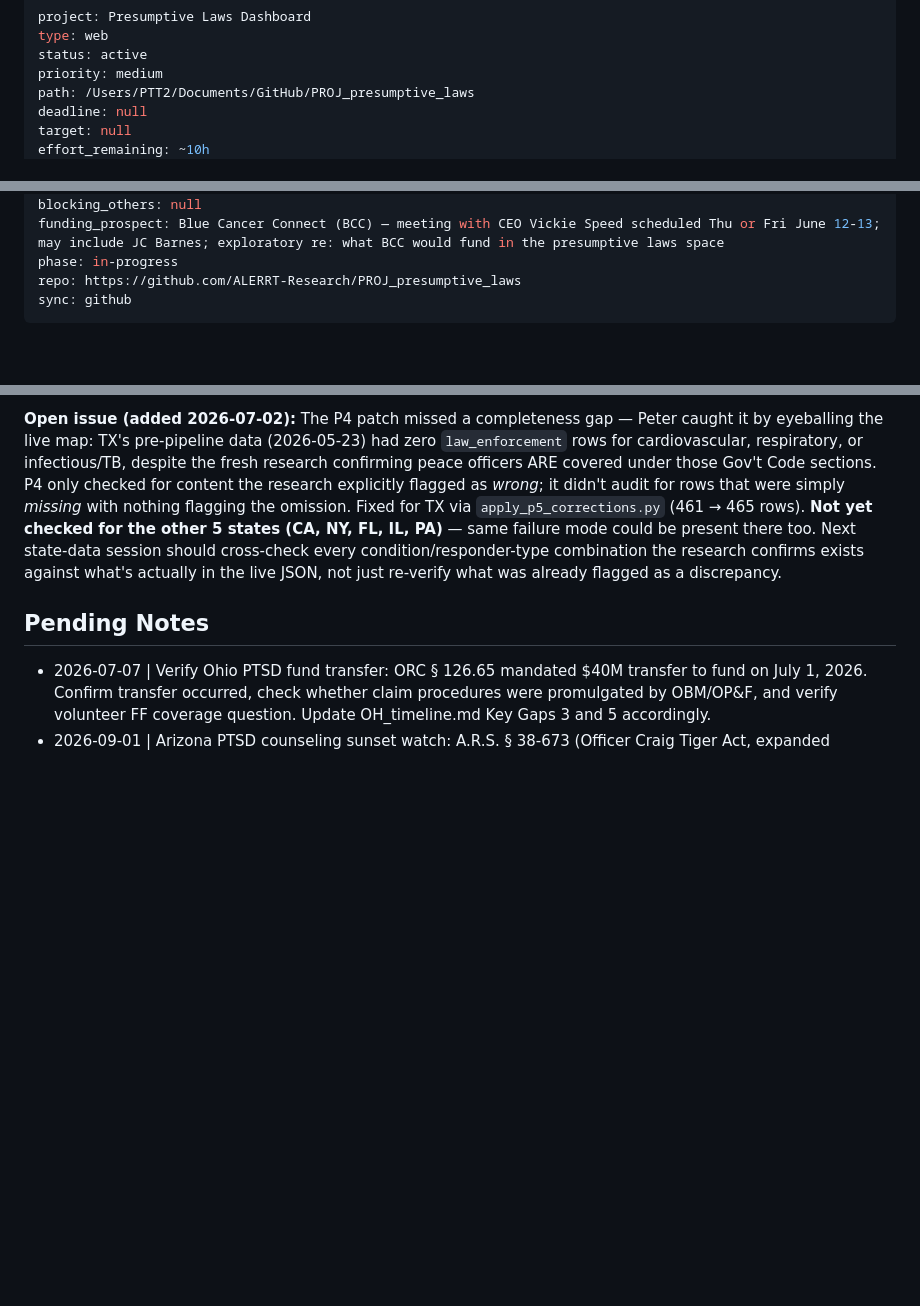
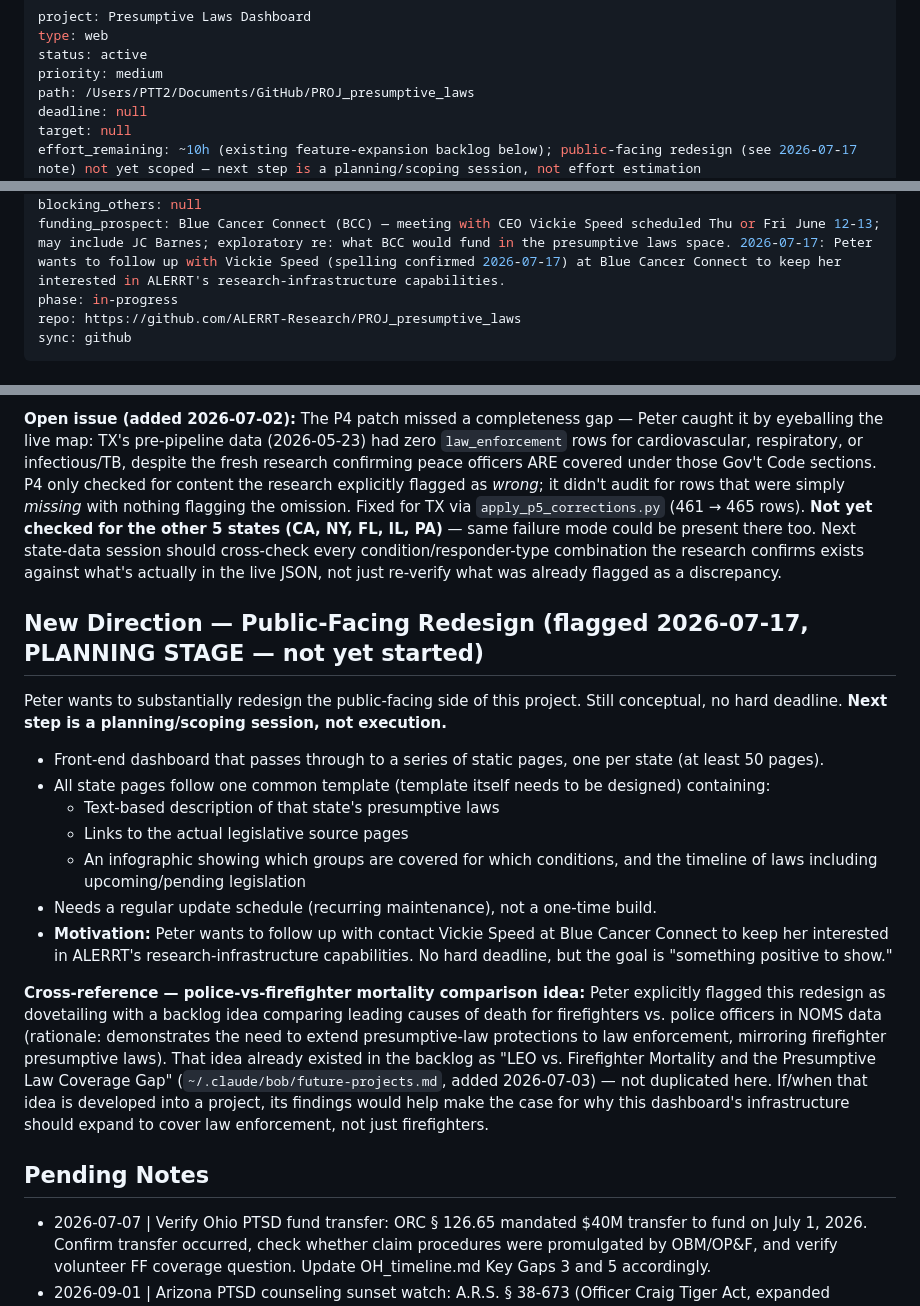
Before and after one commit to ALERRT-Research/PROJ_presumptive_laws, a Markdown page: bob.md, 3 parts joined by grey strips. GitHub-like rendering; blank space fills up the shorter version.

```diff
--- a/bob.md
+++ b/bob.md
@@ -6,5 +6,5 @@ priority: medium
 path: /Users/PTT2/Documents/GitHub/PROJ_presumptive_laws
 deadline: null
 target: null
-effort_remaining: ~10h
+effort_remaining: ~10h (existing feature-expansion backlog below); public-facing redesign (see 2026-07-17 note) not yet scoped — next step is a planning/scoping session, not effort estimation
 weekly_commitment: 2h
@@ -12,6 +12,6 @@ last_updated: 2026-07-02
 blockers: null
 blocking_others: null
-funding_prospect: Blue Cancer Connect (BCC) — meeting with CEO Vickie Speed scheduled Thu or Fri June 12-13; may include JC Barnes; exploratory re: what BCC would fund in the presumptive laws space
+funding_prospect: Blue Cancer Connect (BCC) — meeting with CEO Vickie Speed scheduled Thu or Fri June 12-13; may include JC Barnes; exploratory re: what BCC would fund in the presumptive laws space. 2026-07-17: Peter wants to follow up with Vickie Speed (spelling confirmed 2026-07-17) at Blue Cancer Connect to keep her interested in ALERRT's research-infrastructure capabilities.
 phase: in-progress
 repo: https://github.com/ALERRT-Research/PROJ_presumptive_laws
 sync: github
@@ -58,6 +58,20 @@ Data current through late 2022 (NCCI brief + Brandt-Rauf 2024). Laws have likely
 
 **Open issue (added 2026-07-02):** The P4 patch missed a completeness gap — Peter caught it by eyeballing the live map: TX's pre-pipeline data (2026-05-23) had zero `law_enforcement` rows for cardiovascular, respiratory, or infectious/TB, despite the fresh research confirming peace officers ARE covered under those Gov't Code sections. P4 only checked for content the research explicitly flagged as *wrong*; it didn't audit for rows that were simply *missing* with nothing flagging the omission. Fixed for TX via `apply_p5_corrections.py` (461 → 465 rows). **Not yet checked for the other 5 states (CA, NY, FL, IL, PA)** — same failure mode could be present there too. Next state-data session should cross-check every condition/responder-type combination the research confirms exists against what's actually in the live JSON, not just re-verify what was already flagged as a discrepancy.
 
+## New Direction — Public-Facing Redesign (flagged 2026-07-17, PLANNING STAGE — not yet started)
+
+Peter wants to substantially redesign the public-facing side of this project. Still conceptual, no hard deadline. **Next step is a planning/scoping session, not execution.**
+
+- Front-end dashboard that passes through to a series of static pages, one per state (at least 50 pages).
+- All state pages follow one common template (template itself needs to be designed) containing:
+  - Text-based description of that state's presumptive laws
+  - Links to the actual legislative source pages
+  - An infographic showing which groups are covered for which conditions, and the timeline of laws including upcoming/pending legislation
+- Needs a regular update schedule (recurring maintenance), not a one-time build.
+- **Motivation:** Peter wants to follow up with contact Vickie Speed at Blue Cancer Connect to keep her interested in ALERRT's research-infrastructure capabilities. No hard deadline, but the goal is "something positive to show."
+
+**Cross-reference — police-vs-firefighter mortality comparison idea:** Peter explicitly flagged this redesign as dovetailing with a backlog idea comparing leading causes of death for firefighters vs. police officers in NOMS data (rationale: demonstrates the need to extend presumptive-law protections to law enforcement, mirroring firefighter presumptive laws). That idea already existed in the backlog as "LEO vs. Firefighter Mortality and the Presumptive Law Coverage Gap" (`~/.claude/bob/future-projects.md`, added 2026-07-03) — not duplicated here. If/when that idea is developed into a project, its findings would help make the case for why this dashboard's infrastructure should expand to cover law enforcement, not just firefighters.
+
 ## Pending Notes
 
 - 2026-07-07 | Verify Ohio PTSD fund transfer: ORC § 126.65 mandated $40M transfer to fund on July 1, 2026. Confirm transfer occurred, check whether claim procedures were promulgated by OBM/OP&F, and verify volunteer FF coverage question. Update OH_timeline.md Key Gaps 3 and 5 accordingly.
```
Also changed, not shown: other parts of bob.md (+1 -1 lines).
